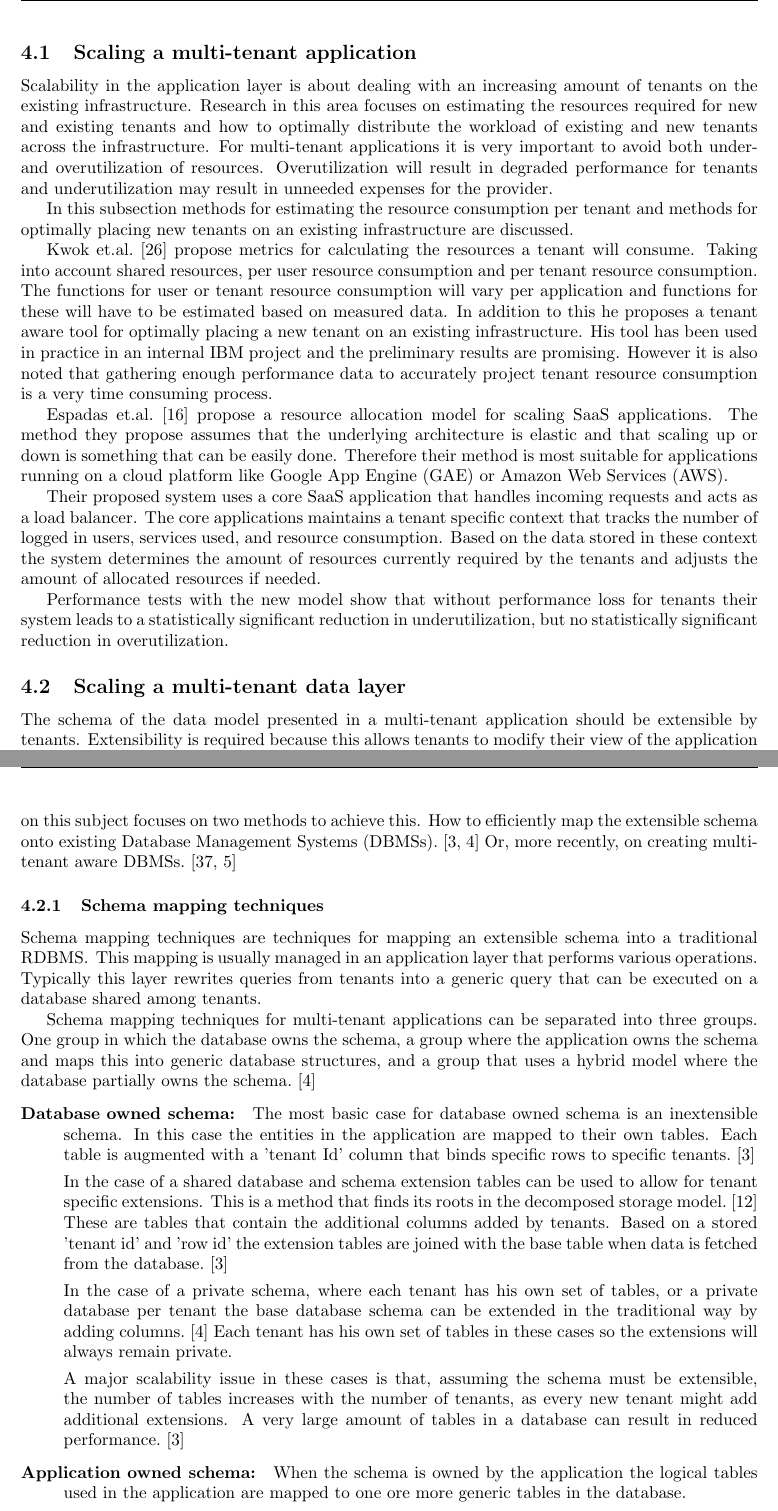
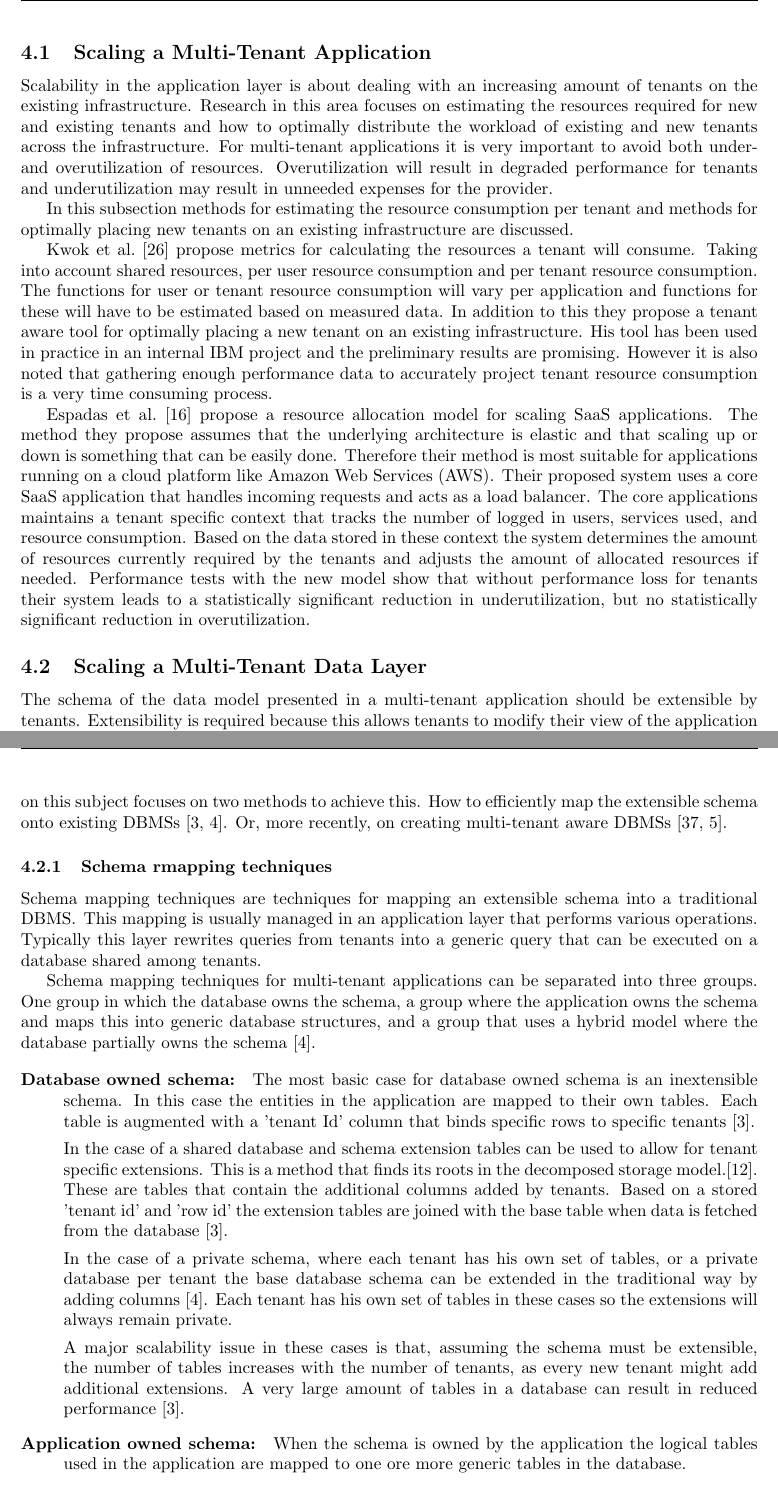
Before and after one commit to hermanbanken/TI3700, a LaTeX paper (paper.tex, which reads scalability.tex): two parts of pages 9 and 10 of 24, joined at a grey line, cut at the place of the change. Compiled offline with pdfLaTeX.

Commit message:
Scalability comments.

```diff
--- a/scalability.tex
+++ b/scalability.tex
@@ -17,24 +17,22 @@ Overutilization will result in degraded performance for tenants and underutiliza
 
 In this subsection methods for estimating the resource consumption per tenant and methods for optimally placing new tenants on an existing infrastructure are discussed.
 
-Kwok et.al.~\cite{kwok2008resource} propose metrics for calculating the resources a tenant will consume.
+Kwok et al.~\cite{kwok2008resource} propose metrics for calculating the resources a tenant will consume.
 Taking into account shared resources, per user resource consumption and per tenant resource consumption.
 The functions for user or tenant resource consumption will vary per application and functions for these will have to be estimated based on measured data.
-In addition to this he proposes a tenant aware tool for optimally placing a new tenant on an existing infrastructure.
+In addition to this they propose a tenant aware tool for optimally placing a new tenant on an existing infrastructure.
 His tool has been used in practice in an internal IBM project and the preliminary results are promising.
 However it is also noted that gathering enough performance data to accurately project tenant resource consumption is a very time consuming process.
 
-Espadas et.al.~\cite{espadas2013tenant} propose a resource allocation model for scaling SaaS applications.
+Espadas et al.~\cite{espadas2013tenant} propose a resource allocation model for scaling SaaS applications.
 The method they propose assumes that the underlying architecture is elastic and that scaling up or down is something that can be easily done.
-Therefore their method is most suitable for applications running on a cloud platform like \ac{GAE} or \ac{AWS}.
-
+Therefore their method is most suitable for applications running on a cloud platform like \ac{AWS}.
 Their proposed system uses a core SaaS application that handles incoming requests and acts as a load balancer. The core applications maintains a tenant specific context that tracks the number of logged in users, services used, and resource consumption.
 Based on the data stored in these context the system determines the amount of resources currently required by the tenants and adjusts the amount of allocated resources if needed.
-
 Performance tests with the new model show that without performance loss for tenants their system leads to a statistically significant reduction in underutilization, but no statistically significant reduction in overutilization.
 
 
-\subsection{Scaling a multi-tenant data layer}
+\subsection{Scaling a Multi-Tenant Data Layer}
 The schema of the data model presented in a multi-tenant application should be extensible by tenants.
 Extensibility is required because this allows tenants to modify their view of the application in such a way that a better fits their needs.
 
@@ -48,32 +46,32 @@ For instance, PostgreSQL has several available solutions for scaling and cluster
 
 The multi-tenant specific problem in the data layer of multi-tenant applications is finding a method that remains scalable with both increasing schema complexity and increasing load.
 Research on this subject focuses on two methods to achieve this.
-How to efficiently map the extensible schema onto existing \acp{DBMS}.~\cite{aulbach2008multi, aulbach2009comparison}
-Or, more recently, on creating multi-tenant aware \acp{DBMS}.~\cite{schiller2011native, aulbach2011extensibility}
+How to efficiently map the extensible schema onto existing \acp{DBMS}~\cite{aulbach2008multi, aulbach2009comparison}.
+Or, more recently, on creating multi-tenant aware \acp{DBMS}~\cite{schiller2011native, aulbach2011extensibility}.
 
-\subsubsection{Schema mapping techniques}
-Schema mapping techniques are techniques for mapping an extensible schema into a traditional \ac{RDBMS}.
+\subsubsection{Schema rmapping techniques}
+Schema mapping techniques are techniques for mapping an extensible schema into a traditional \ac{DBMS}.
 This mapping is usually managed in an application layer that performs various operations.
 Typically this layer rewrites queries from tenants into a generic query that can be executed on a database shared among tenants.
 
 Schema mapping techniques for multi-tenant applications can be separated into three groups.
-One group in which the database owns the schema, a group where the application owns the schema and maps this into generic database structures, and a group that uses a hybrid model where the database partially owns the schema.~\cite{aulbach2009comparison}
+One group in which the database owns the schema, a group where the application owns the schema and maps this into generic database structures, and a group that uses a hybrid model where the database partially owns the schema~\cite{aulbach2009comparison}.
 
 \begin{description}
 	\item[Database owned schema: ] The most basic case for database owned schema is an inextensible schema.
 		In this case the entities in the application are mapped to their own tables.
-		Each table is augmented with a 'tenant Id' column that binds specific rows to specific tenants.~\cite{aulbach2008multi}
+		Each table is augmented with a 'tenant Id' column that binds specific rows to specific tenants~\cite{aulbach2008multi}.
 
 		In the case of a shared database and schema extension tables can be used to allow for tenant specific extensions.
-		This is a method that finds its roots in the decomposed storage model.~\cite{copeland1985decomposition}
+		This is a method that finds its roots in the decomposed storage model.\cite{copeland1985decomposition}.
 		These are tables that contain the additional columns added by tenants.
-		Based on a stored 'tenant id' and 'row id' the extension tables are joined with the base table when data is fetched from the database.~\cite{aulbach2008multi}
+		Based on a stored 'tenant id' and 'row id' the extension tables are joined with the base table when data is fetched from the database~\cite{aulbach2008multi}.
 
-		In the case of a private schema, where each tenant has his own set of tables, or a private database per tenant the base database schema can be extended in the traditional way by adding columns.~\cite{aulbach2009comparison}
+		In the case of a private schema, where each tenant has his own set of tables, or a private database per tenant the base database schema can be extended in the traditional way by adding columns~\cite{aulbach2009comparison}.
 		Each tenant has his own set of tables in these cases so the extensions will always remain private.
 
 		A major scalability issue in these cases is that, assuming the schema must be extensible, the number of tables increases with the number of tenants, as every new tenant might add additional extensions.
-		A very large amount of tables in a database can result in reduced performance.~\cite{aulbach2008multi}
+		A very large amount of tables in a database can result in reduced performance~\cite{aulbach2008multi}.
 	\item[Application owned schema: ] When the schema is owned by the application the logical tables used in the application are mapped to one ore more generic tables in the database.
 
 		An example of such a generic structure is the universal table.
```
Also changed, not shown: scalability.tex (30 more changed lines).
